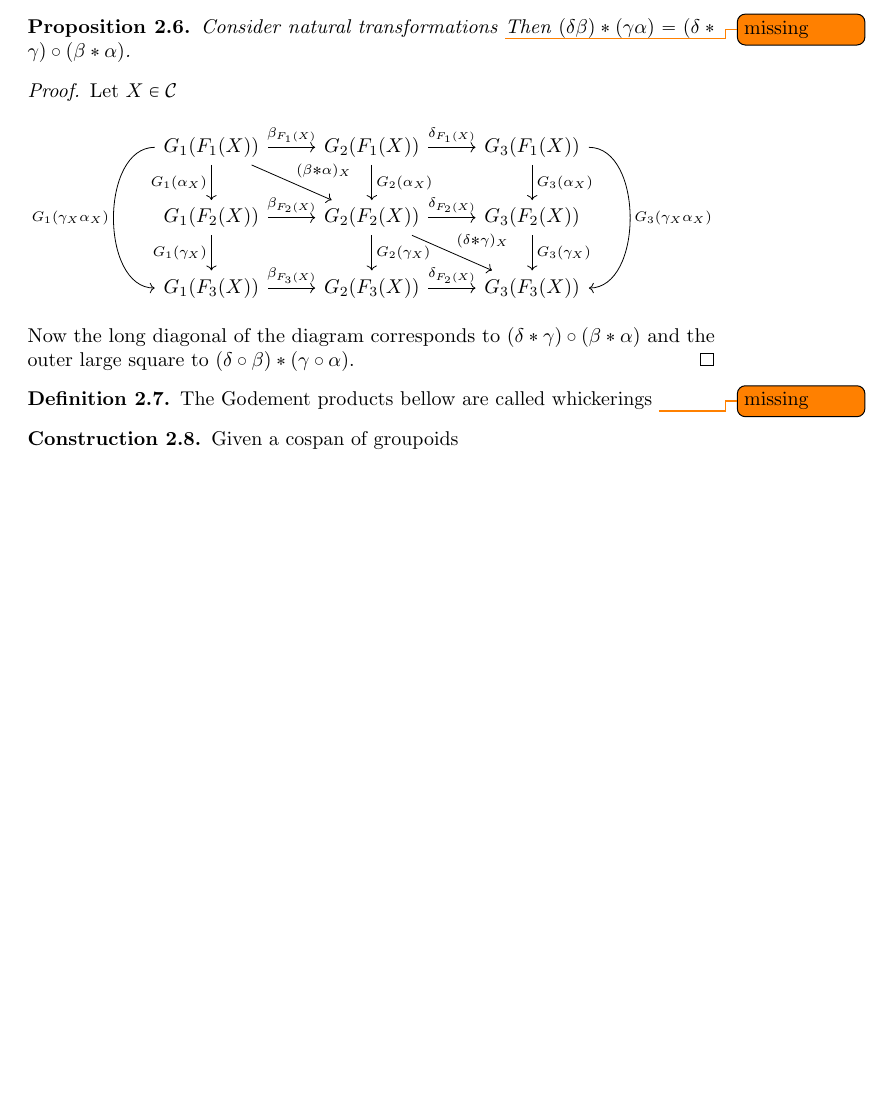
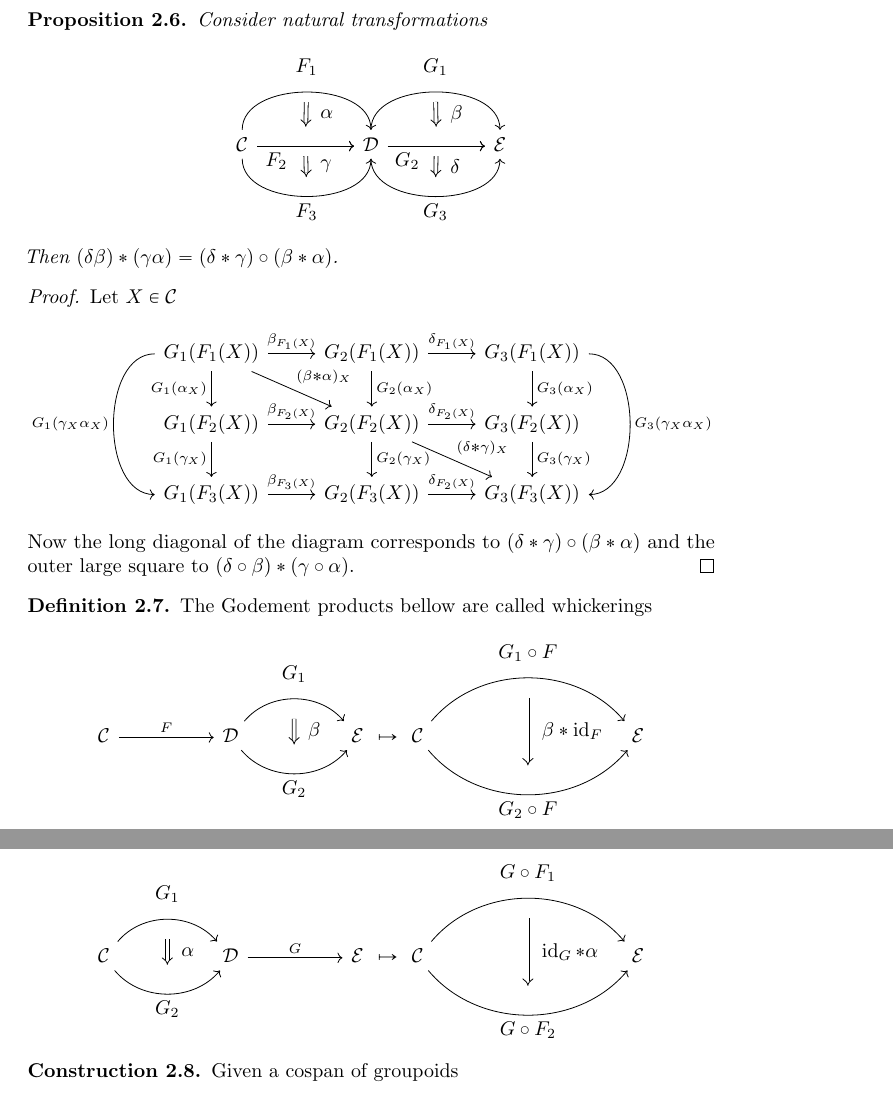
Before and after one commit to Daymare-Preliminary/Introduction-to-infinity-categories, a LaTeX document (main.tex, which reads Heuristics_Isomorphism_vs_Equivalence.tex): part of page 6 of 6 before the commit and two parts of pages 6 and 7 of 7 after it, the two joined at a grey line, cut so that both start at the same text, the shorter picture padded with empty space. Compiled offline with pdfLaTeX.

Commit message:
Add files via upload
This is a script for the lecture SS_25 Introduction to infinity categories given by Prof. Dr. Gustavo Jasso at the university cologne.
Here is a compiled version of the [script](

```diff
--- a/Heuristics_Isomorphism_vs_Equivalence.tex
+++ b/Heuristics_Isomorphism_vs_Equivalence.tex
@@ -212,7 +213,27 @@ All grammatically correct properties of objects in a fixed 2-category are to be
 
 \begin{prop}
     Consider natural transformations
-    \todo{missing}
+    \[
+    \begin{tikzcd}[column sep=huge]
+    	\mathcal{C}
+    	\arrow[bend left=90]{r}[name=U,label=above:$F_1$]{}
+    	\arrow[bend right=90]{r}[name=D,label=below:$F_3$]{}
+    	\arrow{r}[name=M]{}
+    	\arrow{r}[label=below:$F_2$, pos=0.2]{}
+    	&
+    	\mathcal{D}
+    	\arrow[shorten <=5pt,shorten >=5pt,Rightarrow,to path={(U) -- node[label=right:$\alpha$] {} (M)}]{}
+    	\arrow[shorten <=5pt,shorten >=5pt,Rightarrow,to path={(M) -- node[label=right:$\gamma$] {} (D)}]{}
+    	\arrow[bend left=90]{r}[name=U',label=above:$G_1$]{}
+    	\arrow[bend right=90]{r}[name=D',label=below:$G_3$]{}
+    	\arrow{r}[name=M']{}
+    	\arrow{r}[label=below:$G_2$, pos=0.2]{}
+    	&
+    	\mathcal{E}
+    	\arrow[shorten <=5pt,shorten >=5pt,Rightarrow,to path={(U') -- node[label=right:$\beta$] {} (M')}]{}
+    	\arrow[shorten <=5pt,shorten >=5pt,Rightarrow,to path={(M') -- node[label=right:$\delta$] {} (D')}]{}
+    \end{tikzcd}
+	\]
     Then $ ( \delta \beta ) * ( \gamma \alpha ) = ( \delta * \gamma ) \circ ( \beta * \alpha )$.
 \end{prop}
 
@@ -260,7 +281,51 @@ All grammatically correct properties of objects in a fixed 2-category are to be
 
 \begin{defi}
     The Godement products bellow are called whickerings
-    \todo{missing}
+    \[
+    \begin{tikzcd}[column sep = huge]
+    	\mathcal{C}
+    		\ar[r, " F "]
+    	&
+    	\mathcal{D}
+    		\arrow[bend left=50]{r}[name=U',label=above:$G_1$]{}
+    		\arrow[bend right=50]{r}[name=D',label=below:$G_2$]{}
+    	&
+    	\mathcal{E}
+    		\arrow[shorten <=10pt,shorten >=10pt,Rightarrow,to path={(U') -- node[label=right:$\beta$] {} (D')}]{}
+    \end{tikzcd}
+	\mapsto
+	\begin{tikzcd}[column sep = huge]
+		\mathcal{ C }
+			\arrow[bend left=50]{rr}[name=U',label=above:$G_1 \circ F$]{}
+			\arrow[bend right=50]{rr}[name=D',label=below:$G_2 \circ F $]{}
+		&&
+		\mathcal{ E }
+			\arrow[shorten <=10pt,shorten >=10pt,Rightarrow,to path={(U') -- node[label=right:$\beta*\id_F$] {} (D')}]{}
+	\end{tikzcd}
+	\]
+	\[
+	\begin{tikzcd}[column sep = huge]
+		\mathcal{C}
+		\arrow[bend left=50]{r}[name=U',label=above:$G_1$]{}
+		\arrow[bend right=50]{r}[name=D',label=below:$G_2$]{}
+		&
+		\mathcal{D}
+		\arrow[shorten <=10pt,shorten >=10pt,Rightarrow,to path={(U') -- node[label=right:$\alpha$] {} (D')}]{}
+		\ar[r, " G"]
+		&
+		\mathcal{ E }
+	\end{tikzcd}
+	\mapsto
+	\begin{tikzcd}[column sep = huge]
+		\mathcal{ C }
+		\arrow[bend left=50]{rr}[name=U',label=above:$G \circ F_1$]{}
+		\arrow[bend right=50]{rr}[name=D',label=below:$G \circ F_2 $]{}
+		&&
+		\mathcal{ E }
+		\arrow[shorten <=10pt,shorten >=10pt,Rightarrow,to path={(U') -- node[label=right:$\id_G*\alpha$] {} (D')}]{}
+	\end{tikzcd}
+	\]
+
 \end{defi}
 
 \begin{construction}
```
Also changed, not shown: main.pdf (added), Heuristics_Isomorphism_vs_Equivalence.tex (45 more changed lines).
